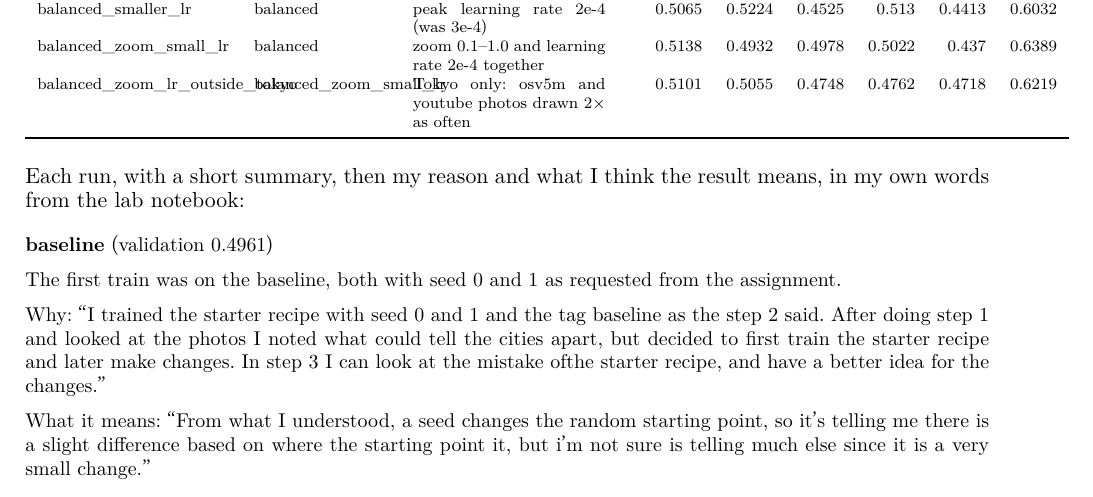
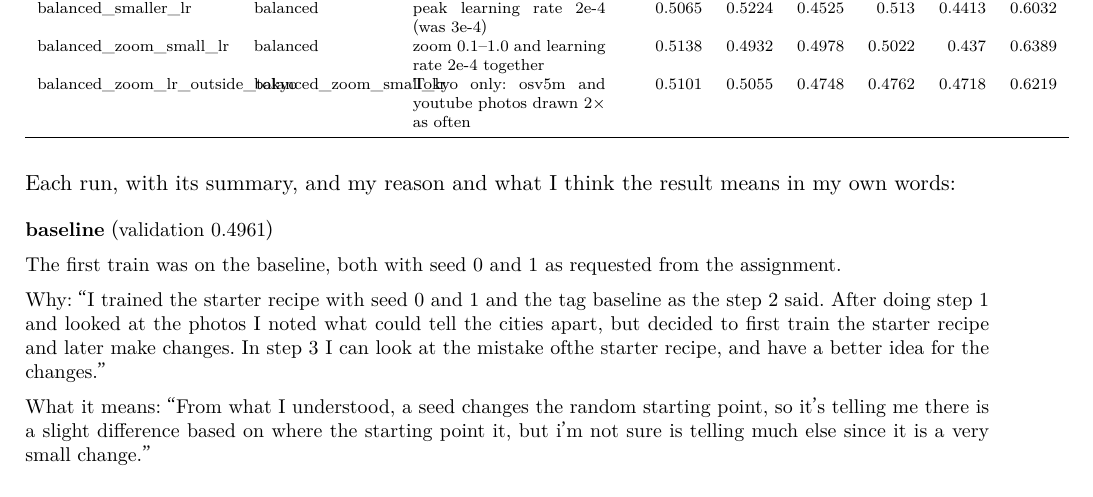
Before and after one commit to giuliag9/MAS1004-assignment2, a LaTeX document (long_report/long_report.tex): part of page 1 of 11, cut so that both start at the same text. Compiled offline with XeLaTeX.

Commit message:
Long report: reworded line before the Track A run notes
Co-Authored-By: Claude Opus 5.5 <noreply@anthropic.com>
Claude-Session: https://claude.ai/code/session_012WCcwhv6WwxtD3NQYAvQih

```diff
--- a/long_report/long_report.tex
+++ b/long_report/long_report.tex
@@ -51,7 +51,7 @@ balanced\_zoom\_lr\_outside\_tokyo & balanced\_zoom\_small\_lr & Tokyo only: osv
 \end{tabular}
 \end{center}
 
-Each run, with a short summary, then my reason and what I think the result means, in my own words from the lab notebook:
+Each run, with its summary, and my reason and what I think the result means in my own words:
 {\small
 \par\medskip\noindent\textbf{baseline} (validation 0.4961)\par
 The first train was on the baseline, both with seed 0 and 1 as requested from the assignment.\par
```
